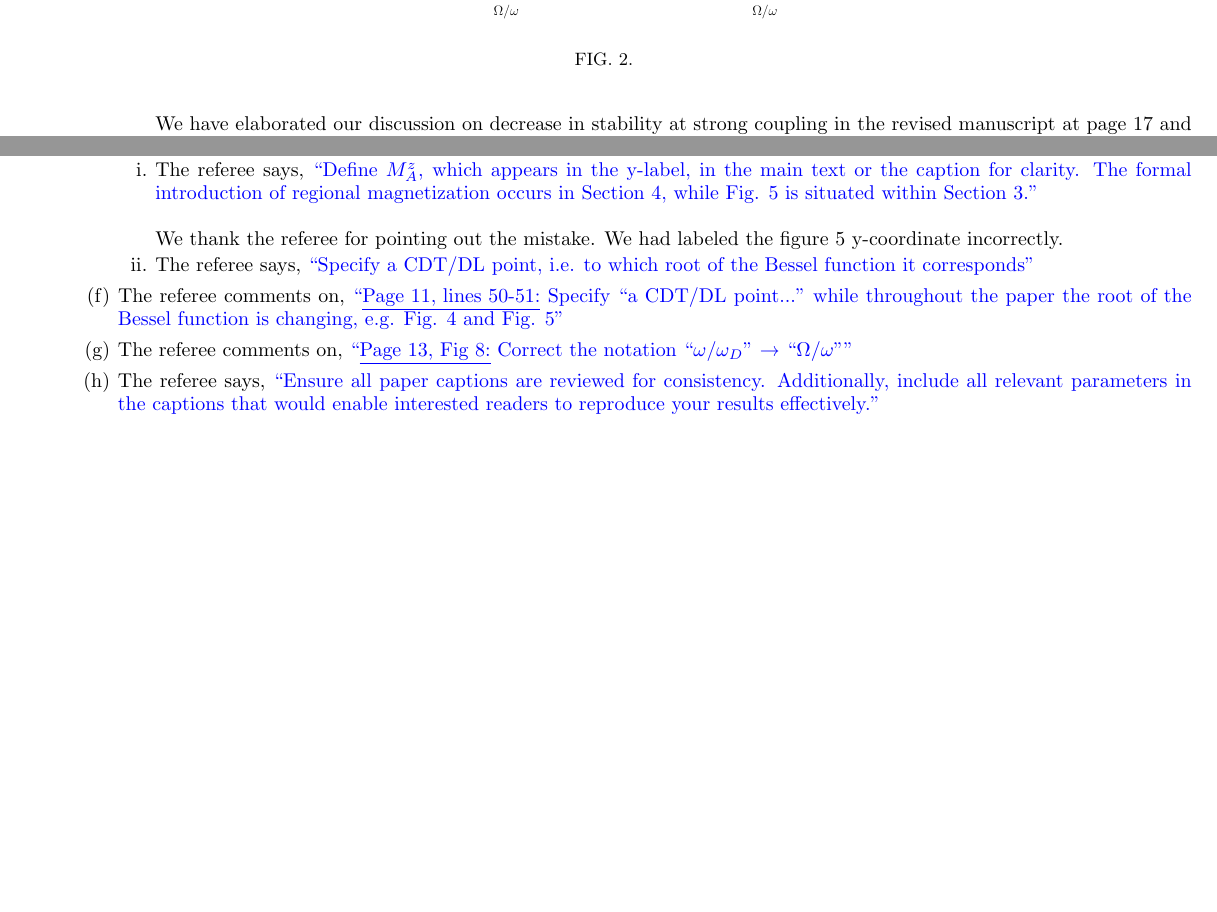
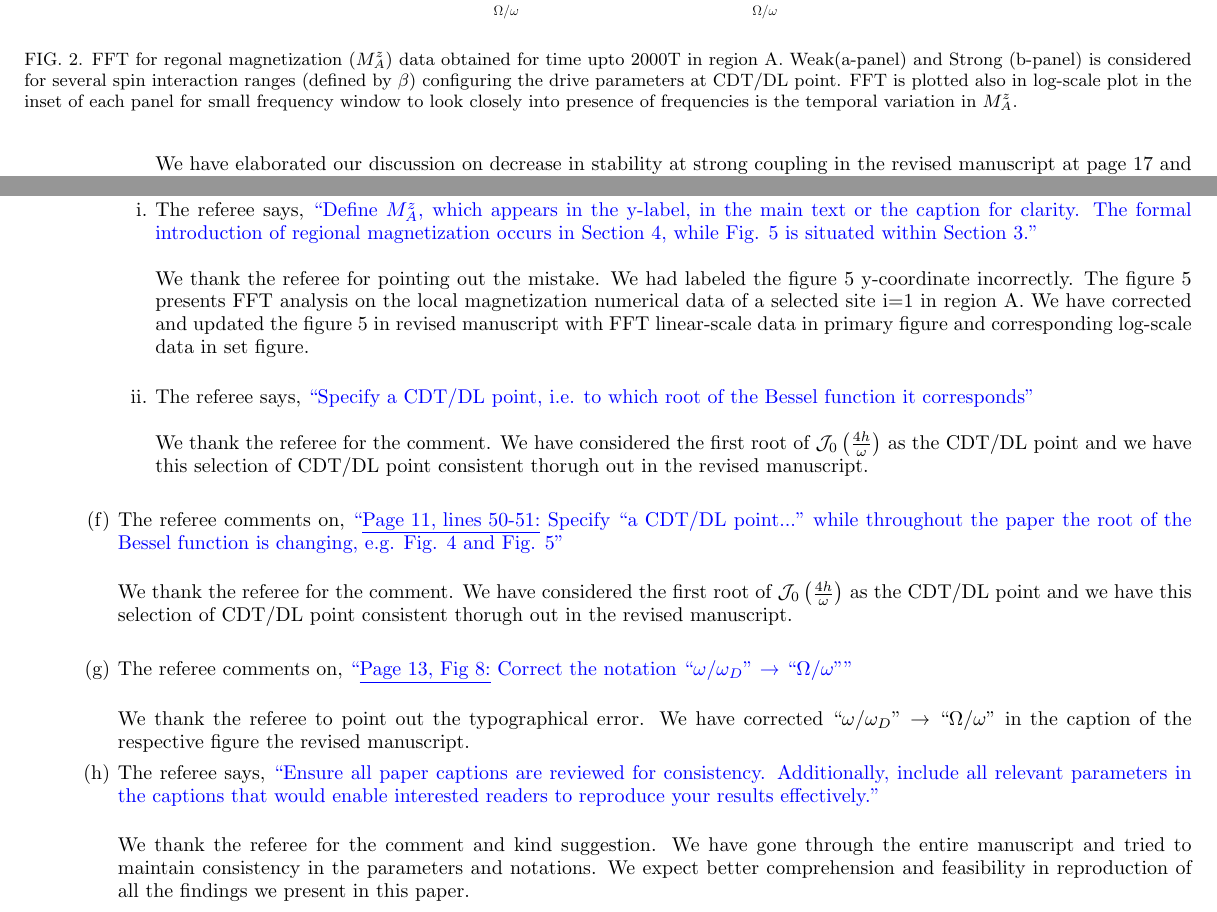
Before and after one commit to rahmahi/CDTC_review_response_etc, a LaTeX paper (dtcdmbl.tex): two parts of pages 3 and 4 of 5, joined at a grey line, cut so that both start at the same text, the shorter picture padded with empty space. Compiled offline with pdfLaTeX.

Commit message:
2nd reviewer

```diff
--- a/dtcdmbl.tex
+++ b/dtcdmbl.tex
@@ -120,7 +120,7 @@
 				\begin{center}
 					\includegraphics[width=10cm]{./figs/figure10.pdf}
 				\end{center}
-				\caption{}
+				\caption{FFT for regonal magnetization ($M^z_A$) data obtained for time upto 2000T in region A. Weak(a-panel) and Strong (b-panel) is considered for several spin interaction ranges (defined by $\beta$) configuring the drive parameters at CDT/DL point. FFT is plotted also in log-scale plot in the inset of each panel for small frequency window to look closely into presence of frequencies is the temporal variation in $M^z_A$.}
 				\label{Fig:aroundCDT}
 			\end{figure}
 			}
@@ -172,14 +172,23 @@
 			\item The referee says, \comment{``Define $M_A^z$, which appears in the y-label, in the main text or the caption for
 			clarity. The formal introduction of regional magnetization occurs in Section 4, while Fig. 5 is situated within Section 3."}\\
 
-			\response{We thank the referee for pointing out the mistake. We had labeled the figure 5 y-coordinate incorrectly. }
-			\item The referee says, \comment{``Specify a CDT/DL point, i.e. to which root of the Bessel function it corresponds"}
+			\response{We thank the referee for pointing out the mistake. We had labeled the figure 5 y-coordinate incorrectly. The figure 5 presents FFT analysis on the local magnetization numerical data of a selected site i=1 in region A. We have corrected and updated the figure 5 in revised manuscript with FFT linear-scale data in primary figure and corresponding log-scale data in set figure.}\\
+			\item The referee says, \comment{``Specify a CDT/DL point, i.e. to which root of the Bessel function it corresponds"}\\
+
+			\response{We thank the referee for the comment. We have considered the first root of $\mathcal{J}_0\left(\frac{4h}{\omega}\right)$ as the CDT/DL point and we have this selection of CDT/DL point consistent thorugh out in the revised manuscript.}\\
 		\end{enumerate}
-		\item The referee comments on, \comment{``\underline{Page 11, lines 50-51:} Specify “a CDT/DL point...” while throughout the paper the root of the Bessel function is changing, e.g. Fig. 4 and Fig. 5"}
-		\item The referee comments on, \comment{``\underline{Page 13, Fig 8:} Correct the notation “$\omega/\omega_D$” → “$\Omega/\omega$”"}
+		\item The referee comments on, \comment{``\underline{Page 11, lines 50-51:} Specify “a CDT/DL point...” while throughout the paper the root of the Bessel function is changing, e.g. Fig. 4 and Fig. 5"}\\
+
+		\response{We thank the referee for the comment. We have considered the first root of $\mathcal{J}_0\left(\frac{4h}{\omega}\right)$ as the CDT/DL point and we have this selection of CDT/DL point consistent thorugh out in the revised manuscript.}\\
+
+		\item The referee comments on, \comment{``\underline{Page 13, Fig 8:} Correct the notation “$\omega/\omega_D$” → “$\Omega/\omega$”"}\\
+
+		\response{We thank the referee to point out the typographical error. We have corrected “$\omega/\omega_D$” → “$\Omega/\omega$” in the caption of the respective figure the revised manuscript.}
 		\item The referee says, \comment{``Ensure all paper captions are reviewed for consistency. Additionally, include all relevant
 			parameters in the captions that would enable interested readers to reproduce your
-			results effectively."}
+			results effectively."}\\
+
+		\response{We thank the referee for the comment and kind suggestion. We have gone through the entire manuscript and tried to maintain consistency in the parameters and notations. We expect  better comprehension and feasibility in reproduction of all the findings we present in this paper.}
 	\end{enumerate}
 
 	\newpage
```
